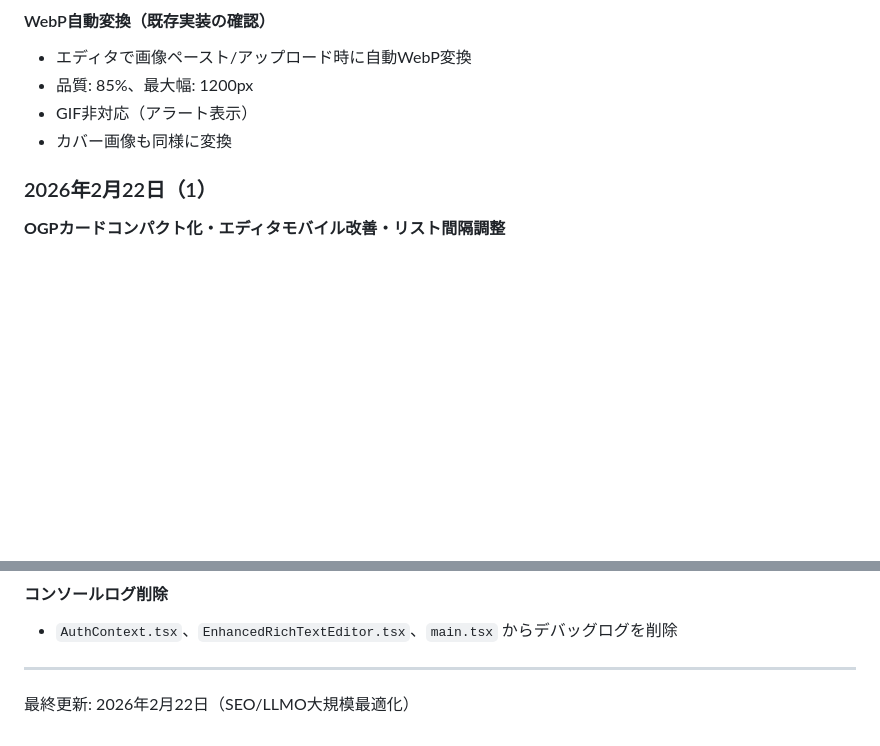
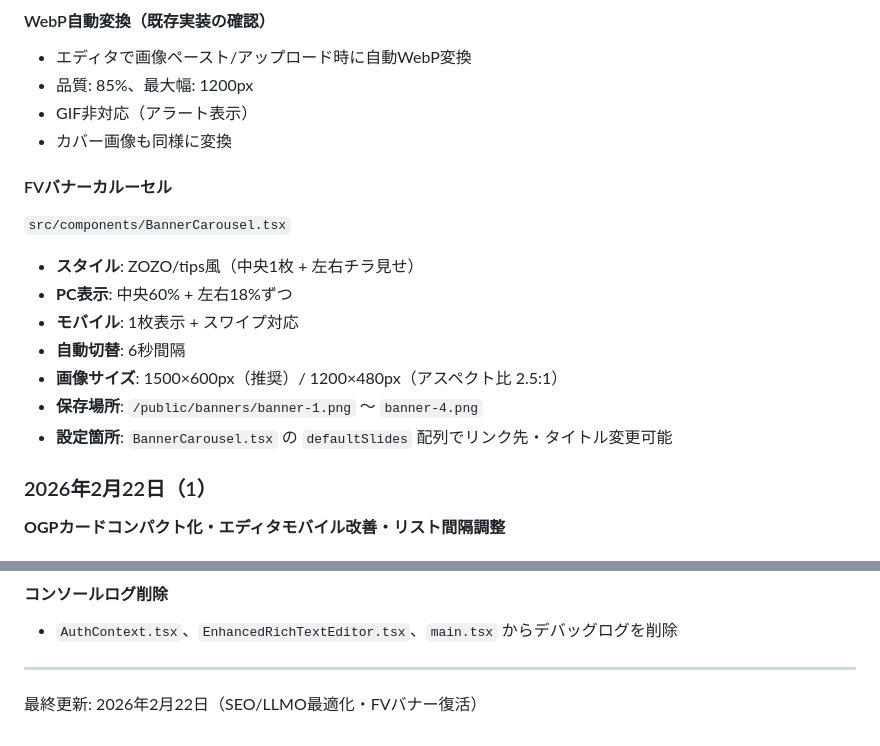
Before and after one commit to myasiaentertainmentjp/graymall, a Markdown page: GreyMall_プロジェクト資料.md, 2 parts joined by grey strips. Rendered like a GitHub page; blank space fills up the shorter version.

Commit message:
プロジェクト資料更新（FVバナーカルーセル情報追加）
Co-Authored-By: Claude Opus 4.5 <noreply@anthropic.com>

```diff
--- a/GreyMall_プロジェクト資料.md
+++ b/GreyMall_プロジェクト資料.md
@@ -550,6 +550,16 @@ TipTapベースのリッチテキストエディタ。
 - GIF非対応（アラート表示）
 - カバー画像も同様に変換
 
+#### FVバナーカルーセル
+`src/components/BannerCarousel.tsx`
+- **スタイル**: ZOZO/tips風（中央1枚 + 左右チラ見せ）
+- **PC表示**: 中央60% + 左右18%ずつ
+- **モバイル**: 1枚表示 + スワイプ対応
+- **自動切替**: 6秒間隔
+- **画像サイズ**: 1500×600px（推奨）/ 1200×480px（アスペクト比 2.5:1）
+- **保存場所**: `/public/banners/banner-1.png` 〜 `banner-4.png`
+- **設定箇所**: `BannerCarousel.tsx` の `defaultSlides` 配列でリンク先・タイトル変更可能
+
 ### 2026年2月22日（1）
 **OGPカードコンパクト化・エディタモバイル改善・リスト間隔調整**
 
@@ -588,4 +598,4 @@ TipTapベースのリッチテキストエディタ。
 
 ---
 
-最終更新: 2026年2月22日（SEO/LLMO大規模最適化）
+最終更新: 2026年2月22日（SEO/LLMO最適化・FVバナー復活）
```
